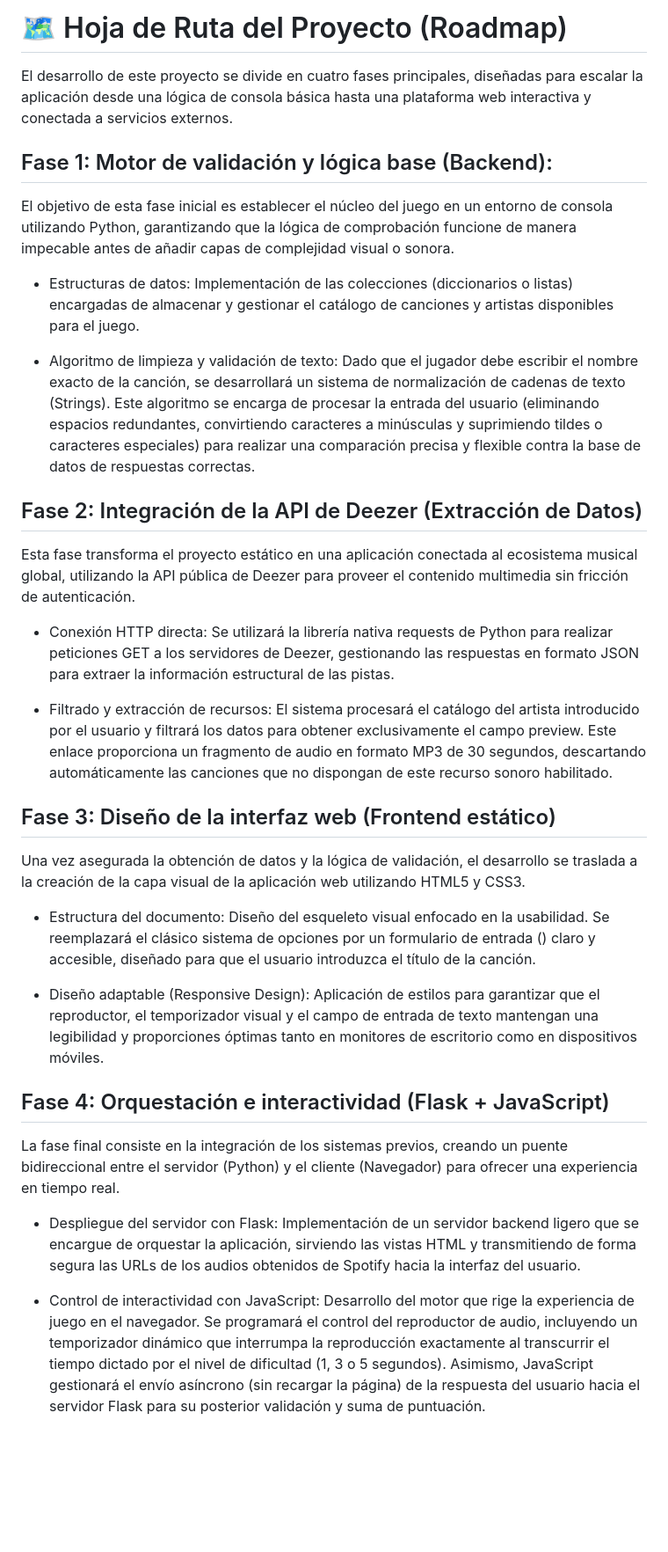
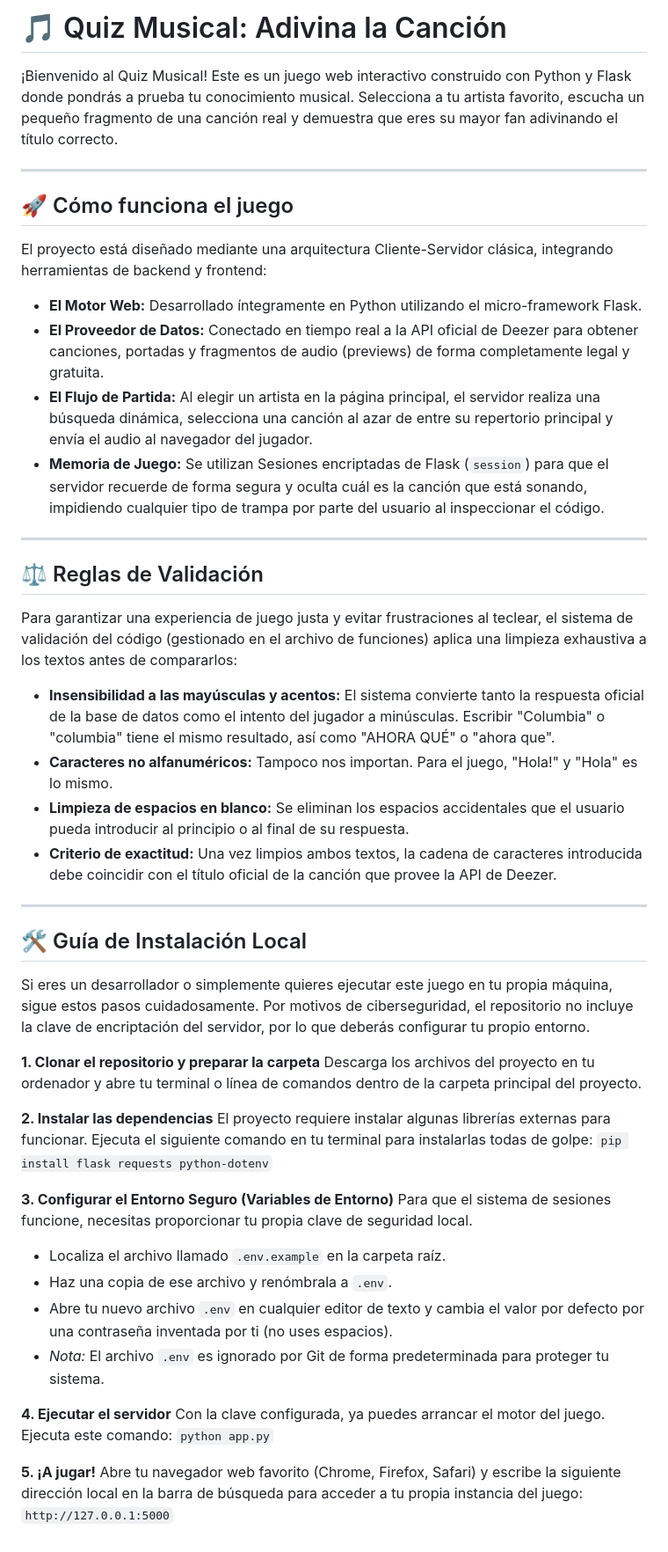
Before and after one commit to kanowest/quiz-cantantes, a Markdown page: README.md, the part around the change. Shown at 88% size. Rendered like a GitHub page; blank space fills up the shorter version.

Commit message:
Actualizando README con los detalles del juego y la instalación para su uso
Se ha actualizado la hoja de ruta del proyecto para reflejar la nueva estructura y las nuevas fases del juego.

```diff
--- a/README.md
+++ b/README.md
@@ -1,30 +1,53 @@
-# 🗺️ Hoja de Ruta del Proyecto (Roadmap)
-El desarrollo de este proyecto se divide en cuatro fases principales, diseñadas para escalar la aplicación desde una lógica de consola básica hasta una plataforma web interactiva y conectada a servicios externos.
+# 🎵 Quiz Musical: Adivina la Canción
 
-## Fase 1: Motor de validación y lógica base (Backend):
-El objetivo de esta fase inicial es establecer el núcleo del juego en un entorno de consola utilizando Python, garantizando que la lógica de comprobación funcione de manera impecable antes de añadir capas de complejidad visual o sonora.
+¡Bienvenido al Quiz Musical! Este es un juego web interactivo construido con Python y Flask donde pondrás a prueba tu conocimiento musical. Selecciona a tu artista favorito, escucha un pequeño fragmento de una canción real y demuestra que eres su mayor fan adivinando el título correcto.
 
-- Estructuras de datos: Implementación de las colecciones (diccionarios o listas) encargadas de almacenar y gestionar el catálogo de canciones y artistas disponibles para el juego.
+---
 
-- Algoritmo de limpieza y validación de texto: Dado que el jugador debe escribir el nombre exacto de la canción, se desarrollará un sistema de normalización de cadenas de texto (Strings). Este algoritmo se encarga de procesar la entrada del usuario (eliminando espacios redundantes, convirtiendo caracteres a minúsculas y suprimiendo tildes o caracteres especiales) para realizar una comparación precisa y flexible contra la base de datos de respuestas correctas.
+## 🚀 Cómo funciona el juego
 
-## Fase 2: Integración de la API de Deezer (Extracción de Datos)
-Esta fase transforma el proyecto estático en una aplicación conectada al ecosistema musical global, utilizando la API pública de Deezer para proveer el contenido multimedia sin fricción de autenticación.
+El proyecto está diseñado mediante una arquitectura Cliente-Servidor clásica, integrando herramientas de backend y frontend:
 
-- Conexión HTTP directa: Se utilizará la librería nativa requests de Python para realizar peticiones GET a los servidores de Deezer, gestionando las respuestas en formato JSON para extraer la información estructural de las pistas.
+* **El Motor Web:** Desarrollado íntegramente en Python utilizando el micro-framework Flask.
+* **El Proveedor de Datos:** Conectado en tiempo real a la API oficial de Deezer para obtener canciones, portadas y fragmentos de audio (previews) de forma completamente legal y gratuita.
+* **El Flujo de Partida:** Al elegir un artista en la página principal, el servidor realiza una búsqueda dinámica, selecciona una canción al azar de entre su repertorio principal y envía el audio al navegador del jugador.
+* **Memoria de Juego:** Se utilizan Sesiones encriptadas de Flask (`session`) para que el servidor recuerde de forma segura y oculta cuál es la canción que está sonando, impidiendo cualquier tipo de trampa por parte del usuario al inspeccionar el código.
 
-- Filtrado y extracción de recursos: El sistema procesará el catálogo del artista introducido por el usuario y filtrará los datos para obtener exclusivamente el campo preview. Este enlace proporciona un fragmento de audio en formato MP3 de 30 segundos, descartando automáticamente las canciones que no dispongan de este recurso sonoro habilitado.
+---
 
-## Fase 3: Diseño de la interfaz web (Frontend estático)
-Una vez asegurada la obtención de datos y la lógica de validación, el desarrollo se traslada a la creación de la capa visual de la aplicación web utilizando HTML5 y CSS3.
+## ⚖️ Reglas de Validación
 
-- Estructura del documento: Diseño del esqueleto visual enfocado en la usabilidad. Se reemplazará el clásico sistema de opciones por un formulario de entrada (<input type="text">) claro y accesible, diseñado para que el usuario introduzca el título de la canción.
+Para garantizar una experiencia de juego justa y evitar frustraciones al teclear, el sistema de validación del código (gestionado en el archivo de funciones) aplica una limpieza exhaustiva a los textos antes de compararlos:
 
-- Diseño adaptable (Responsive Design): Aplicación de estilos para garantizar que el reproductor, el temporizador visual y el campo de entrada de texto mantengan una legibilidad y proporciones óptimas tanto en monitores de escritorio como en dispositivos móviles.
+* **Insensibilidad a las mayúsculas y acentos:** El sistema convierte tanto la respuesta oficial de la base de datos como el intento del jugador a minúsculas. Escribir "Columbia" o "columbia" tiene el mismo resultado, así como "AHORA QUÉ" o "ahora que".
+* **Caracteres no alfanuméricos:** Tampoco nos importan. Para el juego, "Hola!" y "Hola" es lo mismo.
+* **Limpieza de espacios en blanco:** Se eliminan los espacios accidentales que el usuario pueda introducir al principio o al final de su respuesta.
+* **Criterio de exactitud:** Una vez limpios ambos textos, la cadena de caracteres introducida debe coincidir con el título oficial de la canción que provee la API de Deezer.
 
-## Fase 4: Orquestación e interactividad (Flask + JavaScript)
-La fase final consiste en la integración de los sistemas previos, creando un puente bidireccional entre el servidor (Python) y el cliente (Navegador) para ofrecer una experiencia en tiempo real.
+---
 
-- Despliegue del servidor con Flask: Implementación de un servidor backend ligero que se encargue de orquestar la aplicación, sirviendo las vistas HTML y transmitiendo de forma segura las URLs de los audios obtenidos de Spotify hacia la interfaz del usuario.
+## 🛠️ Guía de Instalación Local
 
-- Control de interactividad con JavaScript: Desarrollo del motor que rige la experiencia de juego en el navegador. Se programará el control del reproductor de audio, incluyendo un temporizador dinámico que interrumpa la reproducción exactamente al transcurrir el tiempo dictado por el nivel de dificultad (1, 3 o 5 segundos). Asimismo, JavaScript gestionará el envío asíncrono (sin recargar la página) de la respuesta del usuario hacia el servidor Flask para su posterior validación y suma de puntuación.
+Si eres un desarrollador o simplemente quieres ejecutar este juego en tu propia máquina, sigue estos pasos cuidadosamente. Por motivos de ciberseguridad, el repositorio no incluye la clave de encriptación del servidor, por lo que deberás configurar tu propio entorno.
+
+**1. Clonar el repositorio y preparar la carpeta**
+Descarga los archivos del proyecto en tu ordenador y abre tu terminal o línea de comandos dentro de la carpeta principal del proyecto.
+
+**2. Instalar las dependencias**
+El proyecto requiere instalar algunas librerías externas para funcionar. Ejecuta el siguiente comando en tu terminal para instalarlas todas de golpe:
+`pip install flask requests python-dotenv`
+
+**3. Configurar el Entorno Seguro (Variables de Entorno)**
+Para que el sistema de sesiones funcione, necesitas proporcionar tu propia clave de seguridad local.
+* Localiza el archivo llamado `.env.example` en la carpeta raíz.
+* Haz una copia de ese archivo y renómbrala a `.env`.
+* Abre tu nuevo archivo `.env` en cualquier editor de texto y cambia el valor por defecto por una contraseña inventada por ti (no uses espacios).
+* *Nota:* El archivo `.env` es ignorado por Git de forma predeterminada para proteger tu sistema.
+
+**4. Ejecutar el servidor**
+Con la clave configurada, ya puedes arrancar el motor del juego. Ejecuta este comando:
+`python app.py`
+
+**5. ¡A jugar!**
+Abre tu navegador web favorito (Chrome, Firefox, Safari) y escribe la siguiente dirección local en la barra de búsqueda para acceder a tu propia instancia del juego:
+`http://127.0.0.1:5000`
```
